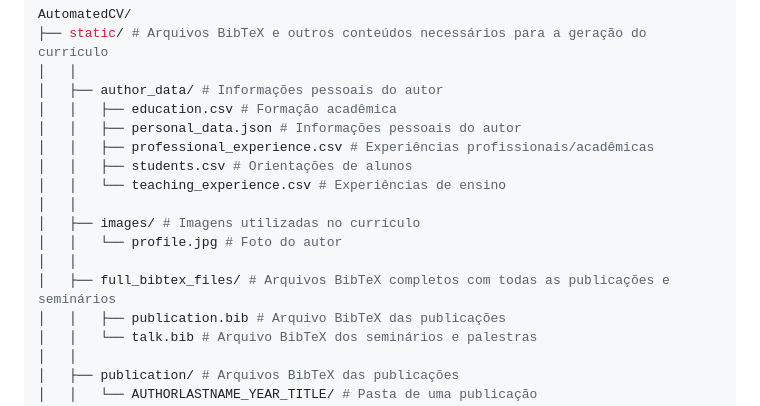
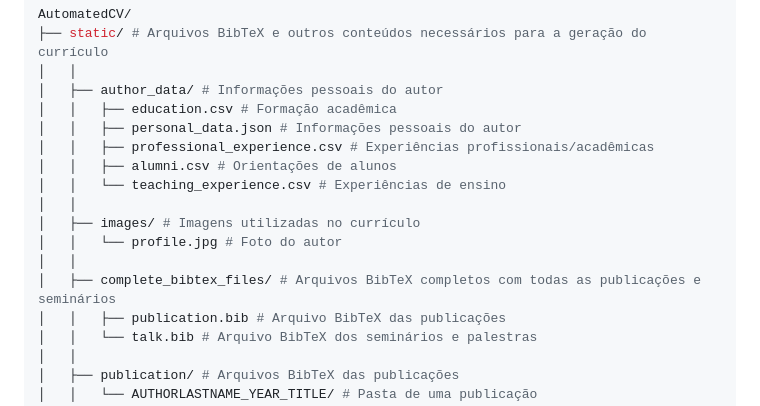
Before and after one commit to AlmirFonseca/AutomatedCV, a Markdown page: README.md, the part around the change. Rendered like a GitHub page.

```diff
--- a/README.md
+++ b/README.md
@@ -16,13 +16,13 @@ AutomatedCV/
 │   │   ├── education.csv # Formação acadêmica
 │   │   ├── personal_data.json # Informações pessoais do autor
 │   │   ├── professional_experience.csv # Experiências profissionais/acadêmicas
-│   │   ├── students.csv # Orientações de alunos
+│   │   ├── alumni.csv # Orientações de alunos
 │   │   └── teaching_experience.csv # Experiências de ensino
 │   │
 │   ├── images/ # Imagens utilizadas no currículo
 │   │   └── profile.jpg # Foto do autor
 │   │
-│   ├── full_bibtex_files/ # Arquivos BibTeX completos com todas as publicações e seminários
+│   ├── complete_bibtex_files/ # Arquivos BibTeX completos com todas as publicações e seminários
 │   │   ├── publication.bib # Arquivo BibTeX das publicações
 │   │   └── talk.bib # Arquivo BibTeX dos seminários e palestras
 │   │
```
